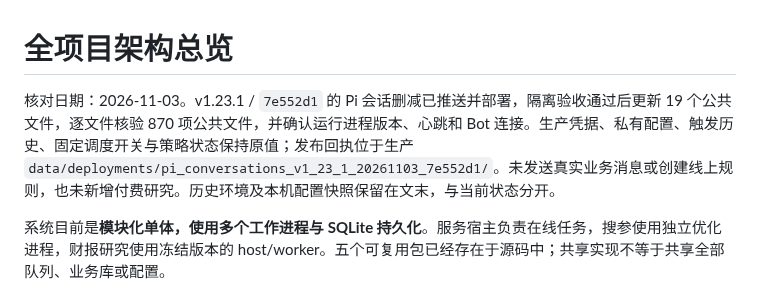
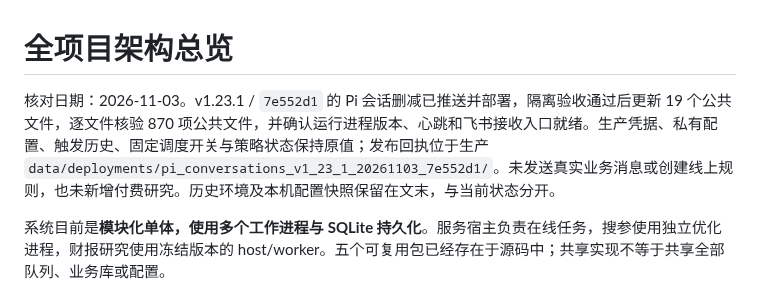
Before and after one commit to Saltflow/trade_eyes_keeper, a Markdown page: docs/architecture_overview.md, the part around the change. Drawn GitHub-style.

Commit message:
docs: clarify observed Bot readiness (v1.23.1 验收边界)

```diff
--- a/docs/architecture_overview.md
+++ b/docs/architecture_overview.md
@@ -1,6 +1,6 @@
 # 全项目架构总览
 
-核对日期：2026-11-03。v1.23.1 / `7e552d1` 的 Pi 会话删减已推送并部署，隔离验收通过后更新 19 个公共文件，逐文件核验 870 项公共文件，并确认运行进程版本、心跳和 Bot 连接。生产凭据、私有配置、触发历史、固定调度开关与策略状态保持原值；发布回执位于生产 `data/deployments/pi_conversations_v1_23_1_20261103_7e552d1/`。未发送真实业务消息或创建线上规则，也未新增付费研究。历史环境及本机配置快照保留在文末，与当前状态分开。
+核对日期：2026-11-03。v1.23.1 / `7e552d1` 的 Pi 会话删减已推送并部署，隔离验收通过后更新 19 个公共文件，逐文件核验 870 项公共文件，并确认运行进程版本、心跳和飞书接收入口就绪。生产凭据、私有配置、触发历史、固定调度开关与策略状态保持原值；发布回执位于生产 `data/deployments/pi_conversations_v1_23_1_20261103_7e552d1/`。未发送真实业务消息或创建线上规则，也未新增付费研究。历史环境及本机配置快照保留在文末，与当前状态分开。
 
 系统目前是**模块化单体，使用多个工作进程与 SQLite 持久化**。服务宿主负责在线任务，搜参使用独立优化进程，财报研究使用冻结版本的 host/worker。五个可复用包已经存在于源码中；共享实现不等于共享全部队列、业务库或配置。
 
```
